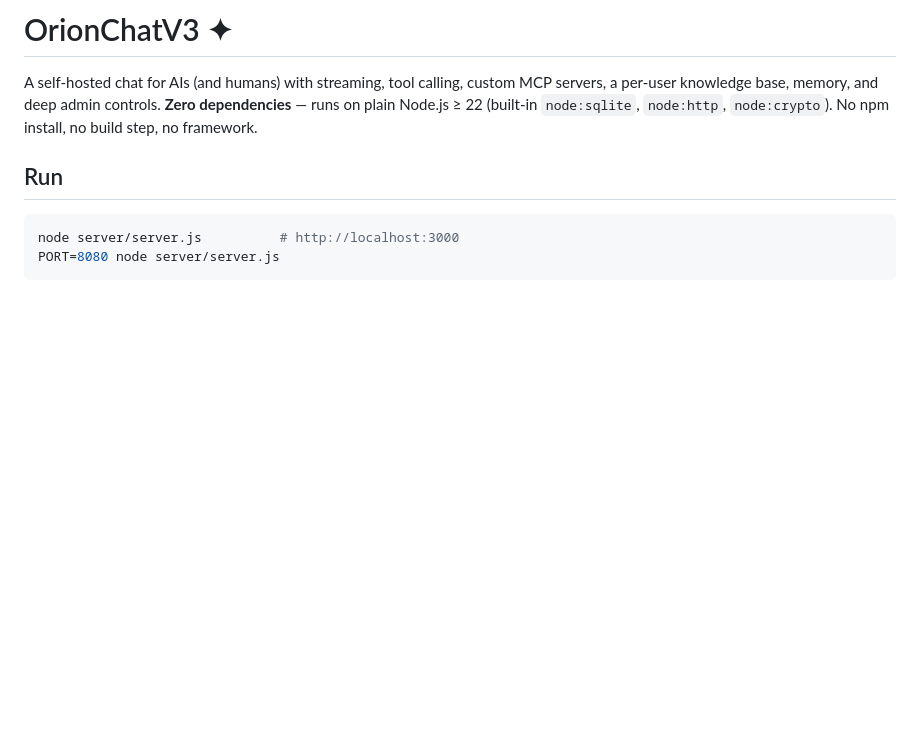
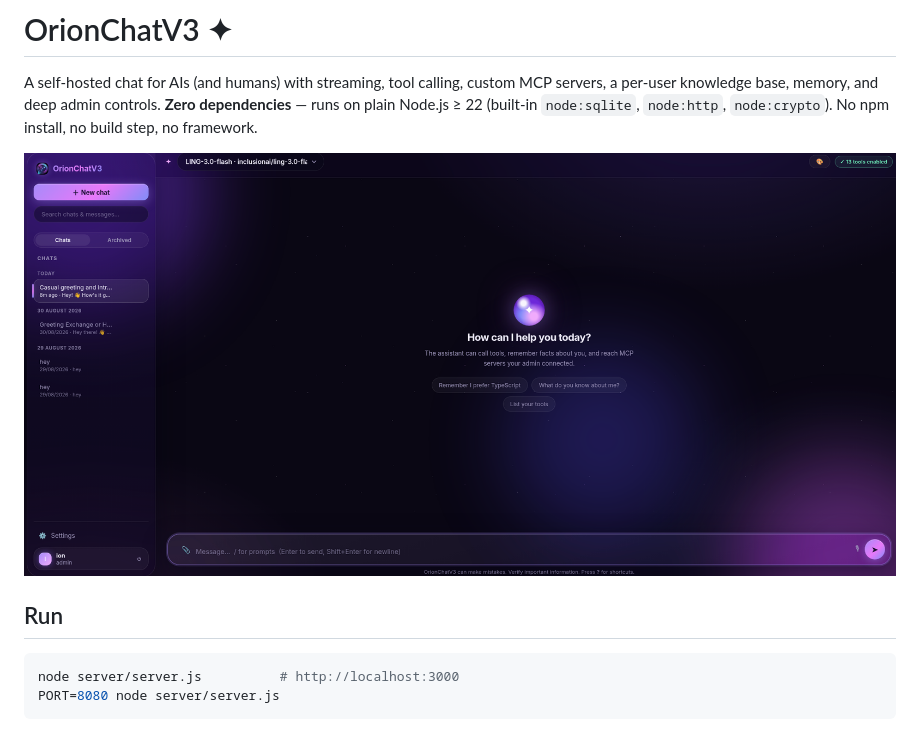
Before and after one commit to ION-FX/OrionchatV3, a Markdown page: README.md, the part around the change. Drawn GitHub-style; pictures changed too: docs/screenshot.png (added); blank space fills up the shorter version.

Commit message:
Add screenshot of the main chat view to the README

```diff
--- a/README.md
+++ b/README.md
@@ -1,6 +1,8 @@
 # OrionChatV3 ✦
 
 A self-hosted chat for AIs (and humans) with streaming, tool calling, custom MCP servers, a per-user knowledge base, memory, and deep admin controls. **Zero dependencies** — runs on plain Node.js ≥ 22 (built-in `node:sqlite`, `node:http`, `node:crypto`). No npm install, no build step, no framework.
+
+![OrionChatV3 — the main chat view with the Orion theme, sidebar chat history and tool badge](docs/screenshot.png)
 
 ## Run
 
```
